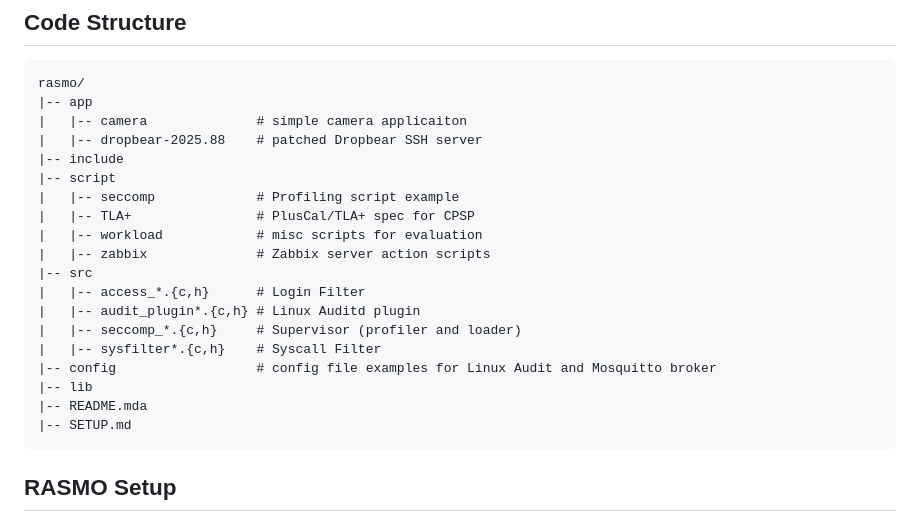
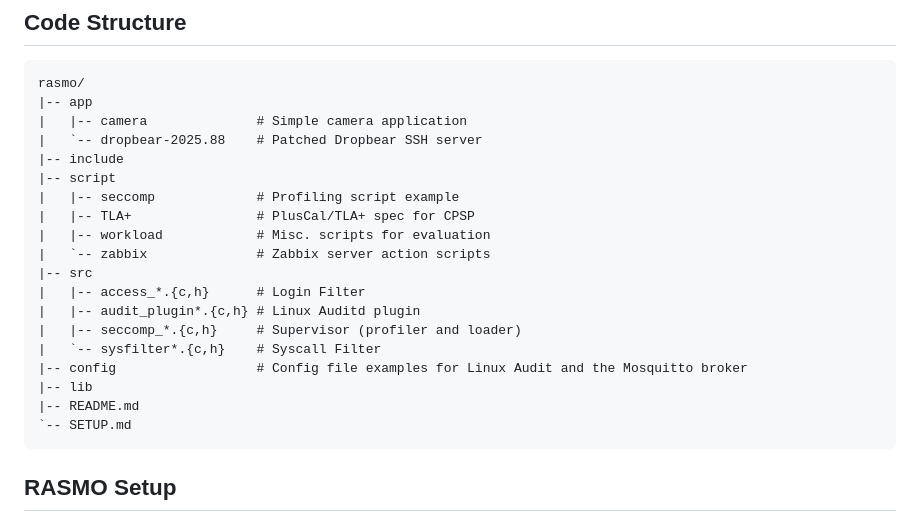
Before and after one commit to zt-iot/rasmo, a Markdown page: README.md, the part around the change. Rendered like a GitHub page.

````diff
--- a/README.md
+++ b/README.md
@@ -5,23 +5,23 @@
 ```text
 rasmo/
 |-- app
-|	|-- camera				# simple camera applicaiton
-|	|-- dropbear-2025.88	# patched Dropbear SSH server
+|	|-- camera				# Simple camera application
+|	`-- dropbear-2025.88	# Patched Dropbear SSH server
 |-- include
 |-- script
 |	|-- seccomp				# Profiling script example
 |	|-- TLA+				# PlusCal/TLA+ spec for CPSP
-|	|-- workload			# misc scripts for evaluation
-|	|-- zabbix				# Zabbix server action scripts
+|	|-- workload			# Misc. scripts for evaluation
+|	`-- zabbix				# Zabbix server action scripts
 |-- src
 |	|-- access_*.{c,h}		# Login Filter
 |	|-- audit_plugin*.{c,h}	# Linux Auditd plugin
 |	|-- seccomp_*.{c,h}		# Supervisor (profiler and loader)
-|	|-- sysfilter*.{c,h}	# Syscall Filter
-|-- config					# config file examples for Linux Audit and Mosquitto broker
+|	`-- sysfilter*.{c,h}	# Syscall Filter
+|-- config					# Config file examples for Linux Audit and the Mosquitto broker
 |-- lib
-|-- README.mda
-|-- SETUP.md
+|-- README.md
+`-- SETUP.md
 ```
 
 ## RASMO Setup
````
